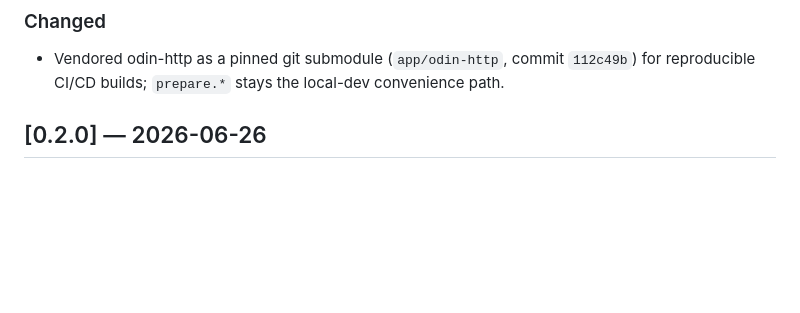
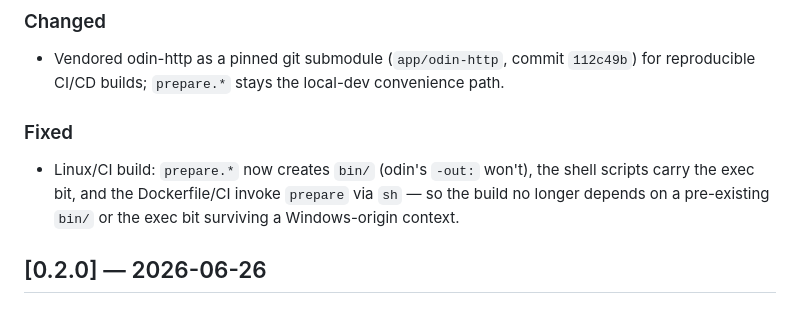
Before and after one commit to alexh95/odin-htmx-skeleton, a Markdown page: CHANGELOG.md, the part around the change. Rendered like a GitHub page; blank space fills up the shorter version.

Commit message:
docs: record CI build fixes in changelog
Co-Authored-By: Claude Opus 4.8 <noreply@anthropic.com>

```diff
--- a/CHANGELOG.md
+++ b/CHANGELOG.md
@@ -23,6 +23,11 @@ place of releases. **Every behaviour/structure/build change gets an entry under
 ### Changed
 - Vendored odin-http as a pinned git submodule (`app/odin-http`, commit `112c49b`) for
   reproducible CI/CD builds; `prepare.*` stays the local-dev convenience path.
+
+### Fixed
+- Linux/CI build: `prepare.*` now creates `bin/` (odin's `-out:` won't), the shell scripts
+  carry the exec bit, and the Dockerfile/CI invoke `prepare` via `sh` — so the build no
+  longer depends on a pre-existing `bin/` or the exec bit surviving a Windows-origin context.
 
 ## [0.2.0] — 2026-06-26
 
```
